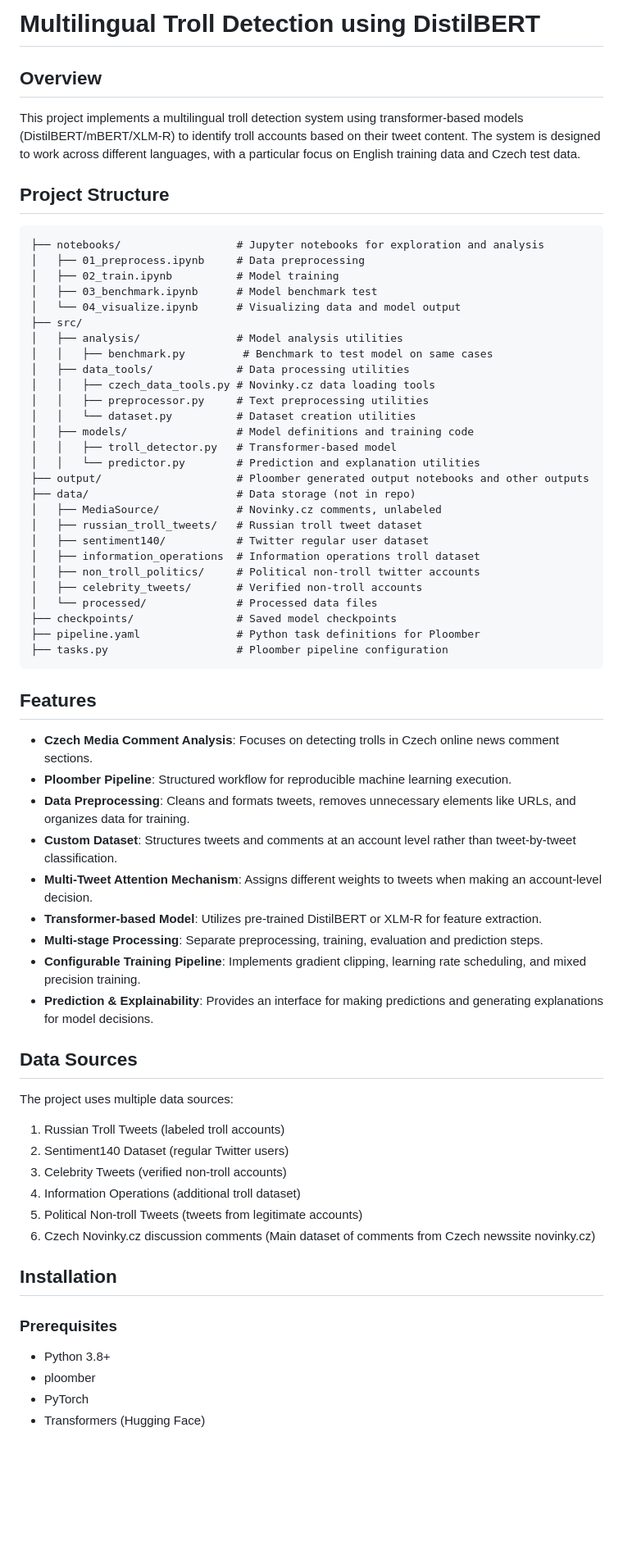
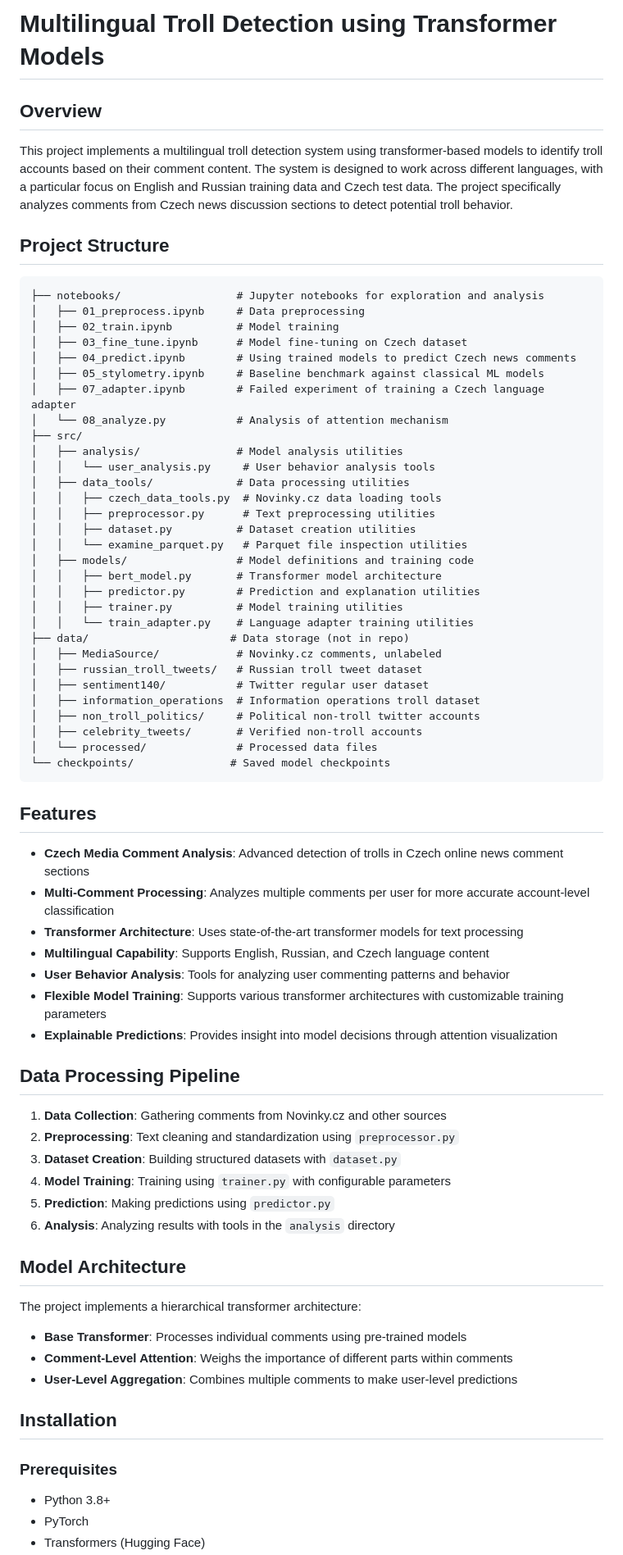
Before and after one commit to ziggyplayedguitar/nlp_thesis, a Markdown page: workspace/README.md, the part around one of its changes. Shown at 82% size. Rendered like a GitHub page; blank space fills up the shorter version.

````diff
--- a/workspace/README.md
+++ b/workspace/README.md
@@ -1,27 +1,32 @@
-# Multilingual Troll Detection using DistilBERT
+# Multilingual Troll Detection using Transformer Models
 
 ## Overview
-This project implements a multilingual troll detection system using transformer-based models (DistilBERT/mBERT/XLM-R) to identify troll accounts based on their tweet content. The system is designed to work across different languages, with a particular focus on English training data and Czech test data.
+This project implements a multilingual troll detection system using transformer-based models to identify troll accounts based on their comment content. The system is designed to work across different languages, with a particular focus on English and Russian training data and Czech test data. The project specifically analyzes comments from Czech news discussion sections to detect potential troll behavior.
 
 ## Project Structure
 ```
 ├── notebooks/                  # Jupyter notebooks for exploration and analysis
 │   ├── 01_preprocess.ipynb     # Data preprocessing
 │   ├── 02_train.ipynb          # Model training
-│   ├── 03_benchmark.ipynb      # Model benchmark test
-│   └── 04_visualize.ipynb      # Visualizing data and model output
+│   ├── 03_fine_tune.ipynb      # Model fine-tuning on Czech dataset
+│   ├── 04_predict.ipynb        # Using trained models to predict Czech news comments
+│   ├── 05_stylometry.ipynb     # Baseline benchmark against classical ML models
+│   ├── 07_adapter.ipynb        # Failed experiment of training a Czech language adapter
+│   └── 08_analyze.py           # Analysis of attention mechanism
 ├── src/
 │   ├── analysis/               # Model analysis utilities
-│   │   ├── benchmark.py         # Benchmark to test model on same cases
+│   │   └── user_analysis.py     # User behavior analysis tools
 │   ├── data_tools/             # Data processing utilities
-│   │   ├── czech_data_tools.py # Novinky.cz data loading tools
-│   │   ├── preprocessor.py     # Text preprocessing utilities
-│   │   └── dataset.py          # Dataset creation utilities
+│   │   ├── czech_data_tools.py  # Novinky.cz data loading tools
+│   │   ├── preprocessor.py      # Text preprocessing utilities
+│   │   ├── dataset.py          # Dataset creation utilities
+│   │   └── examine_parquet.py   # Parquet file inspection utilities
 │   ├── models/                 # Model definitions and training code
-│   │   ├── troll_detector.py   # Transformer-based model
-│   │   └── predictor.py        # Prediction and explanation utilities
-├── output/                     # Ploomber generated output notebooks and other outputs
-├── data/                       # Data storage (not in repo)
+│   │   ├── bert_model.py       # Transformer model architecture
+│   │   ├── predictor.py        # Prediction and explanation utilities
+│   │   ├── trainer.py          # Model training utilities
+│   │   └── train_adapter.py    # Language adapter training utilities
+├── data/                      # Data storage (not in repo)
 │   ├── MediaSource/            # Novinky.cz comments, unlabeled
 │   ├── russian_troll_tweets/   # Russian troll tweet dataset
 │   ├── sentiment140/           # Twitter regular user dataset
@@ -29,34 +34,34 @@ This project implements a multilingual troll detection system using transformer-
 │   ├── non_troll_politics/     # Political non-troll twitter accounts
 │   ├── celebrity_tweets/       # Verified non-troll accounts
 │   └── processed/              # Processed data files
-├── checkpoints/                # Saved model checkpoints
-├── pipeline.yaml               # Python task definitions for Ploomber
-├── tasks.py                    # Ploomber pipeline configuration
+└── checkpoints/               # Saved model checkpoints
 ```
 
 ## Features
-- **Czech Media Comment Analysis**: Focuses on detecting trolls in Czech online news comment sections.
-- **Ploomber Pipeline**: Structured workflow for reproducible machine learning execution.
-- **Data Preprocessing**: Cleans and formats tweets, removes unnecessary elements like URLs, and organizes data for training.
-- **Custom Dataset**: Structures tweets and comments at an account level rather than tweet-by-tweet classification.
-- **Multi-Tweet Attention Mechanism**: Assigns different weights to tweets when making an account-level decision.
-- **Transformer-based Model**: Utilizes pre-trained DistilBERT or XLM-R for feature extraction.
-- **Multi-stage Processing**: Separate preprocessing, training, evaluation and prediction steps.
-- **Configurable Training Pipeline**: Implements gradient clipping, learning rate scheduling, and mixed precision training.
-- **Prediction & Explainability**: Provides an interface for making predictions and generating explanations for model decisions.
+- **Czech Media Comment Analysis**: Advanced detection of trolls in Czech online news comment sections
+- **Multi-Comment Processing**: Analyzes multiple comments per user for more accurate account-level classification
+- **Transformer Architecture**: Uses state-of-the-art transformer models for text processing
+- **Multilingual Capability**: Supports English, Russian, and Czech language content
+- **User Behavior Analysis**: Tools for analyzing user commenting patterns and behavior
+- **Flexible Model Training**: Supports various transformer architectures with customizable training parameters
+- **Explainable Predictions**: Provides insight into model decisions through attention visualization
 
-## Data Sources
-The project uses multiple data sources:
-1. Russian Troll Tweets (labeled troll accounts)
-2. Sentiment140 Dataset (regular Twitter users)
-3. Celebrity Tweets (verified non-troll accounts)
-4. Information Operations (additional troll dataset)
-5. Political Non-troll Tweets (tweets from legitimate accounts)
-6. Czech Novinky.cz discussion comments (Main dataset of comments from Czech newssite novinky.cz)
+## Data Processing Pipeline
+1. **Data Collection**: Gathering comments from Novinky.cz and other sources
+2. **Preprocessing**: Text cleaning and standardization using `preprocessor.py`
+3. **Dataset Creation**: Building structured datasets with `dataset.py`
+4. **Model Training**: Training using `trainer.py` with configurable parameters
+5. **Prediction**: Making predictions using `predictor.py`
+6. **Analysis**: Analyzing results with tools in the `analysis` directory
+
+## Model Architecture
+The project implements a hierarchical transformer architecture:
+- **Base Transformer**: Processes individual comments using pre-trained models
+- **Comment-Level Attention**: Weighs the importance of different parts within comments
+- **User-Level Aggregation**: Combines multiple comments to make user-level predictions
 
 ## Installation
 ### Prerequisites
 - Python 3.8+
-- ploomber
 - PyTorch
 - Transformers (Hugging Face)
````
Also changed, not shown: other parts of workspace/README.md (+16 -49 lines).
